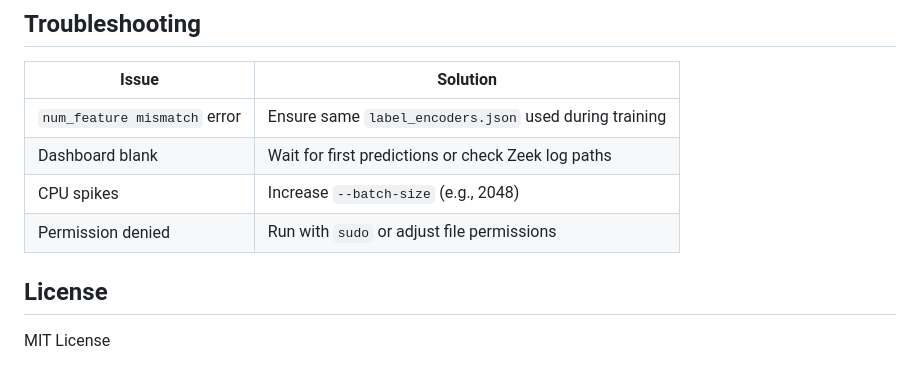
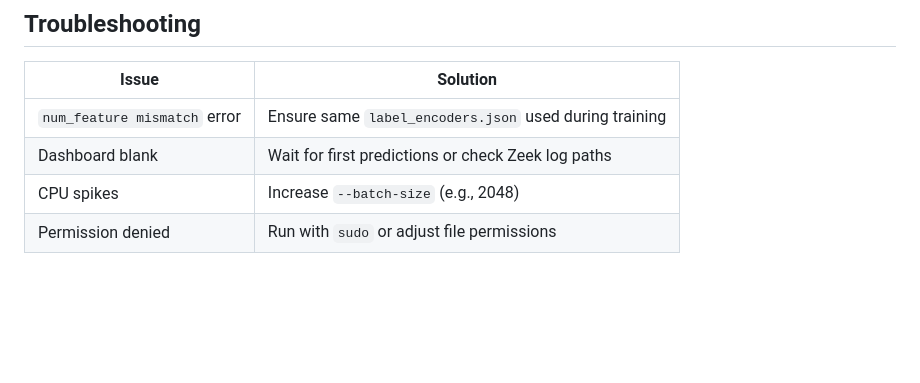
Before and after one commit to towurujesutofunmi/INCS870-FA25-04, a Markdown page: README.md, the part around the change. Drawn GitHub-style; blank space fills up the shorter version.

```diff
--- a/README.md
+++ b/README.md
@@ -146,7 +146,3 @@ The system uses an XGBoost multiclass model trained on 35 key features from the
 | Dashboard blank | Wait for first predictions or check Zeek log paths |
 | CPU spikes | Increase `--batch-size` (e.g., 2048) |
 | Permission denied | Run with `sudo` or adjust file permissions |
-
-## License
-
-MIT License
```
